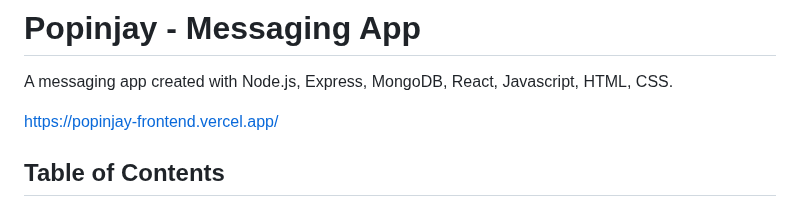
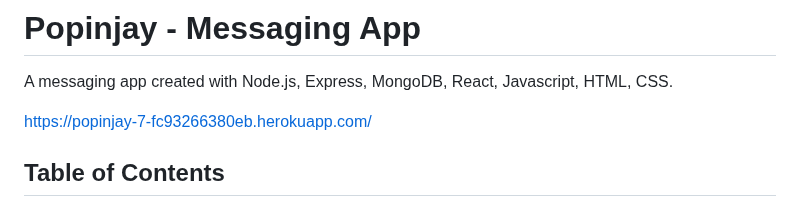
Before and after one commit to huyhnguy/Popinjay-Messaging-App, a Markdown page: README.md, the part around the change. GitHub-like rendering.

Commit message:
change link in readme

```diff
--- a/README.md
+++ b/README.md
@@ -1,7 +1,7 @@
 # Popinjay - Messaging App
 A messaging app created with Node.js, Express, MongoDB, React, Javascript, HTML, CSS.
 
-[https://popinjay-frontend.vercel.app/](https://popinjay-frontend.vercel.app/)
+[https://popinjay-7-fc93266380eb.herokuapp.com/](https://popinjay-7-fc93266380eb.herokuapp.com/)
 
 ## Table of Contents
 - [Description](#description)
```
